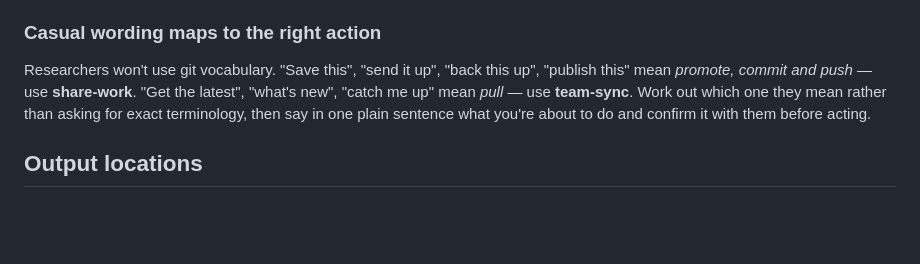
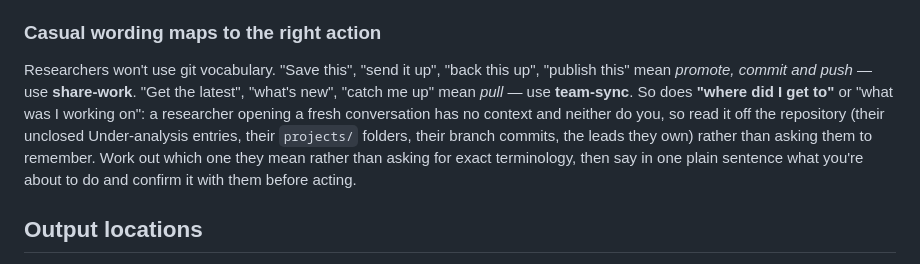
Before and after one commit to als-charcot/als-team-claude, a Markdown page: CLAUDE.md, the part around the change. Rendered like a GitHub page; blank space fills up the shorter version.

```diff
--- a/CLAUDE.md
+++ b/CLAUDE.md
@@ -193,7 +193,10 @@ machine's global git config (that may be a work identity).
 
 Researchers won't use git vocabulary. "Save this", "send it up", "back this up", "publish
 this" mean *promote, commit and push* — use **share-work**. "Get the latest", "what's new",
-"catch me up" mean *pull* — use **team-sync**. Work out which one they mean rather than
+"catch me up" mean *pull* — use **team-sync**. So does **"where did I get to"** or "what was
+I working on": a researcher opening a fresh conversation has no context and neither do you,
+so read it off the repository (their unclosed Under-analysis entries, their `projects/`
+folders, their branch commits, the leads they own) rather than asking them to remember. Work out which one they mean rather than
 asking for exact terminology, then say in one plain sentence what you're about to do and
 confirm it with them before acting.
 
```
Also changed, not shown: .claude/commands/catch-up.md (added, +18 -0 lines), 1 other file.
